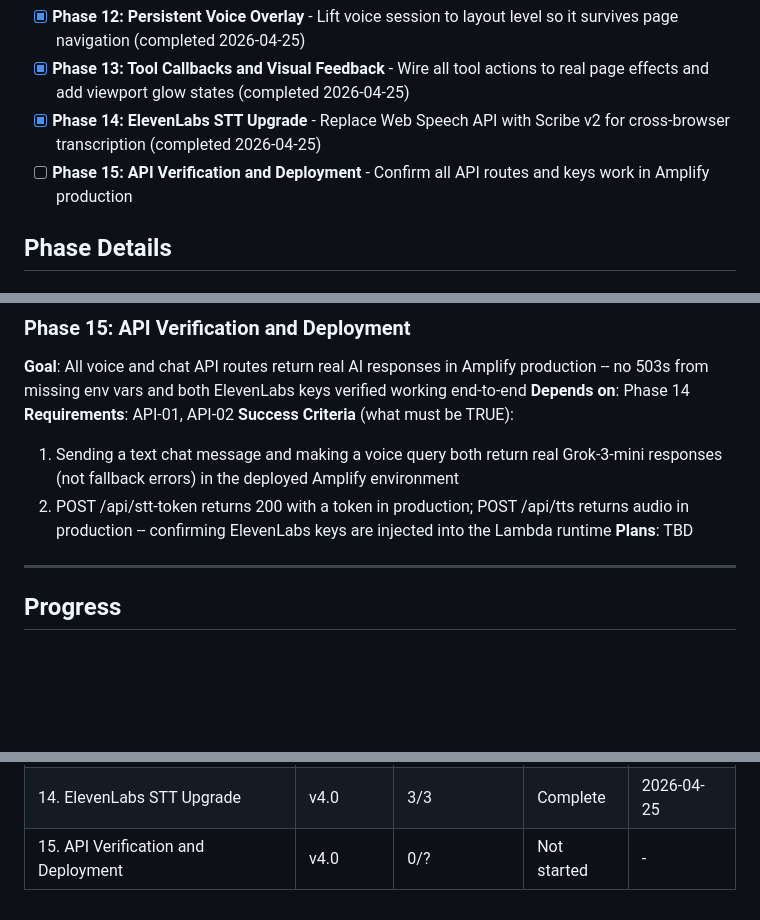
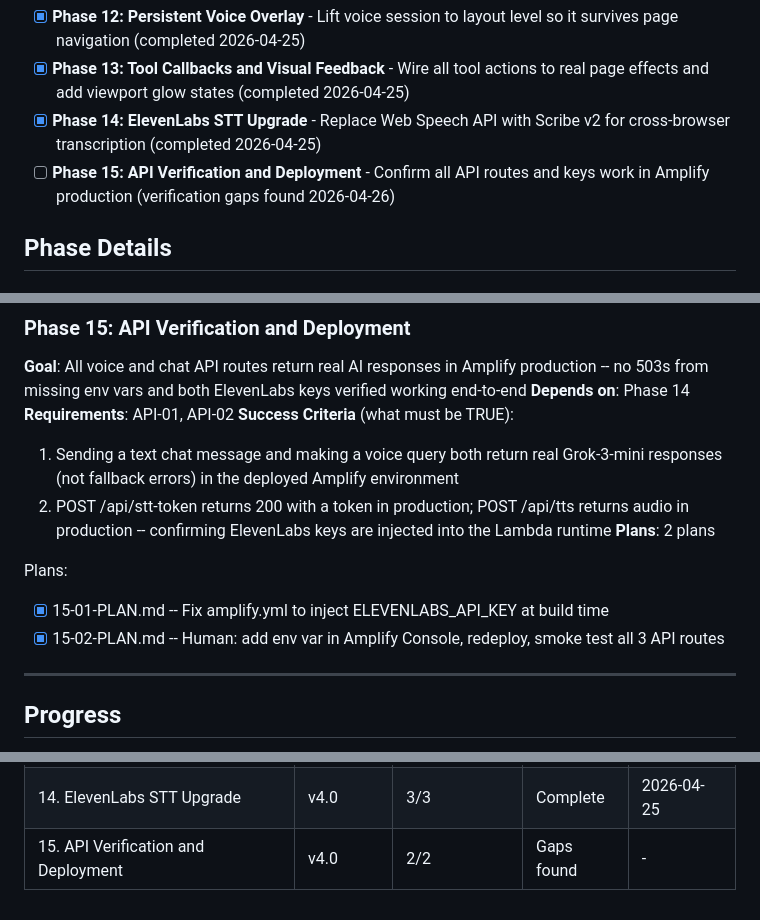
Before and after one commit to LakshmanTurlapati/Portfolio, a Markdown page: .planning/ROADMAP.md, 3 parts joined by grey strips. Drawn GitHub-style; blank space fills up the shorter version.

Commit message:
docs(phase-15): record verification gaps

```diff
--- a/.planning/ROADMAP.md
+++ b/.planning/ROADMAP.md
@@ -218,7 +218,7 @@ Plans:
 - [x] **Phase 12: Persistent Voice Overlay** - Lift voice session to layout level so it survives page navigation (completed 2026-04-25)
 - [x] **Phase 13: Tool Callbacks and Visual Feedback** - Wire all tool actions to real page effects and add viewport glow states (completed 2026-04-25)
 - [x] **Phase 14: ElevenLabs STT Upgrade** - Replace Web Speech API with Scribe v2 for cross-browser transcription (completed 2026-04-25)
-- [ ] **Phase 15: API Verification and Deployment** - Confirm all API routes and keys work in Amplify production
+- [ ] **Phase 15: API Verification and Deployment** - Confirm all API routes and keys work in Amplify production (verification gaps found 2026-04-26)
 
 ## Phase Details
 
@@ -281,7 +281,11 @@ Plans:
 **Success Criteria** (what must be TRUE):
   1. Sending a text chat message and making a voice query both return real Grok-3-mini responses (not fallback errors) in the deployed Amplify environment
   2. POST /api/stt-token returns 200 with a token in production; POST /api/tts returns audio in production -- confirming ElevenLabs keys are injected into the Lambda runtime
-**Plans**: TBD
+**Plans**: 2 plans
+
+Plans:
+- [x] 15-01-PLAN.md -- Fix amplify.yml to inject ELEVENLABS_API_KEY at build time
+- [x] 15-02-PLAN.md -- Human: add env var in Amplify Console, redeploy, smoke test all 3 API routes
 
 ---
 
@@ -307,4 +311,4 @@ v1.0 phases 1-4, then v3 phases 5-11, then v4.0 phases 12-15.
 | 12. Persistent Voice Overlay | v4.0 | 4/4 | Complete    | 2026-04-25 |
 | 13. Tool Callbacks and Visual Feedback | v4.0 | 4/4 | Complete    | 2026-04-25 |
 | 14. ElevenLabs STT Upgrade | v4.0 | 3/3 | Complete    | 2026-04-25 |
-| 15. API Verification and Deployment | v4.0 | 0/? | Not started | - |
+| 15. API Verification and Deployment | v4.0 | 2/2 | Gaps found | - |
```
Also changed, not shown: .planning/STATE.md (+11 -11 lines), 1 other file.
